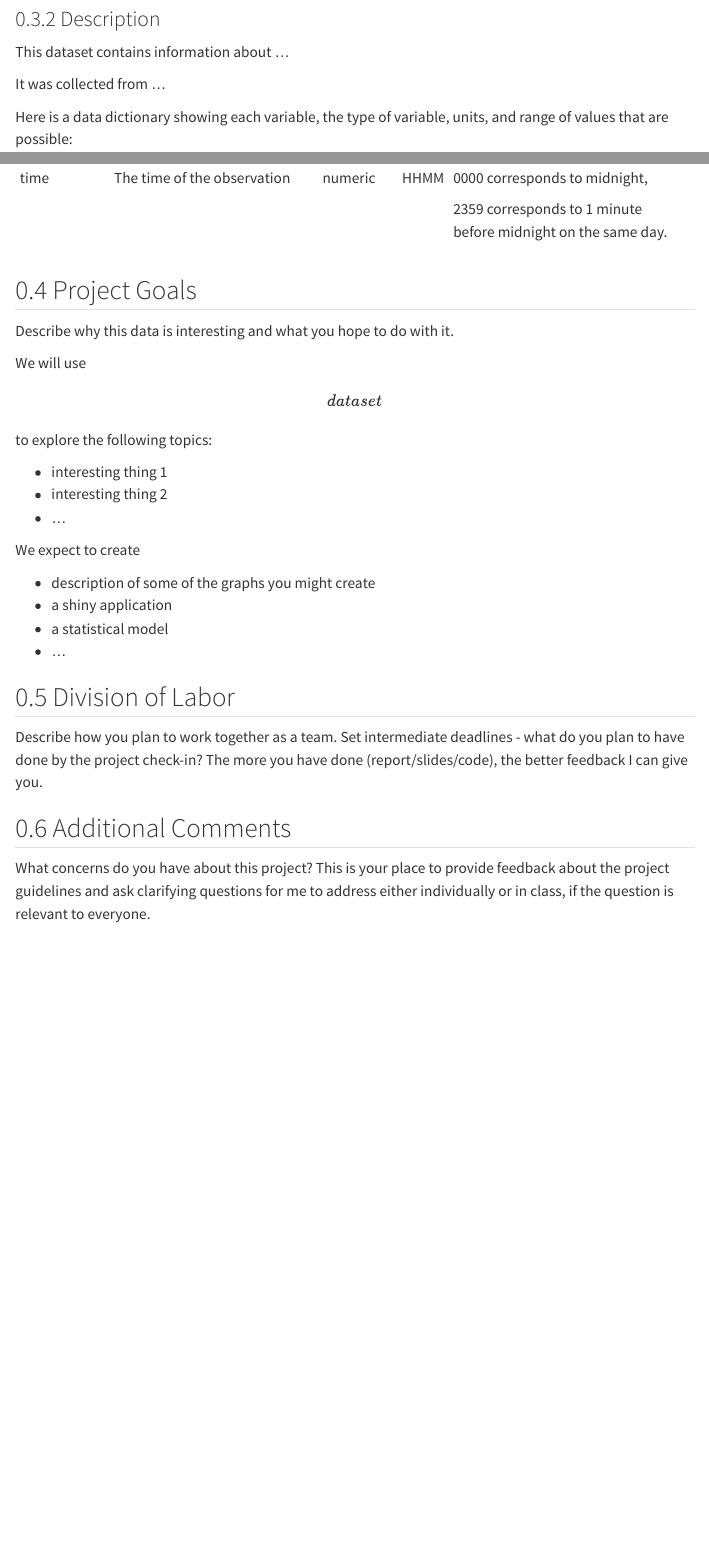
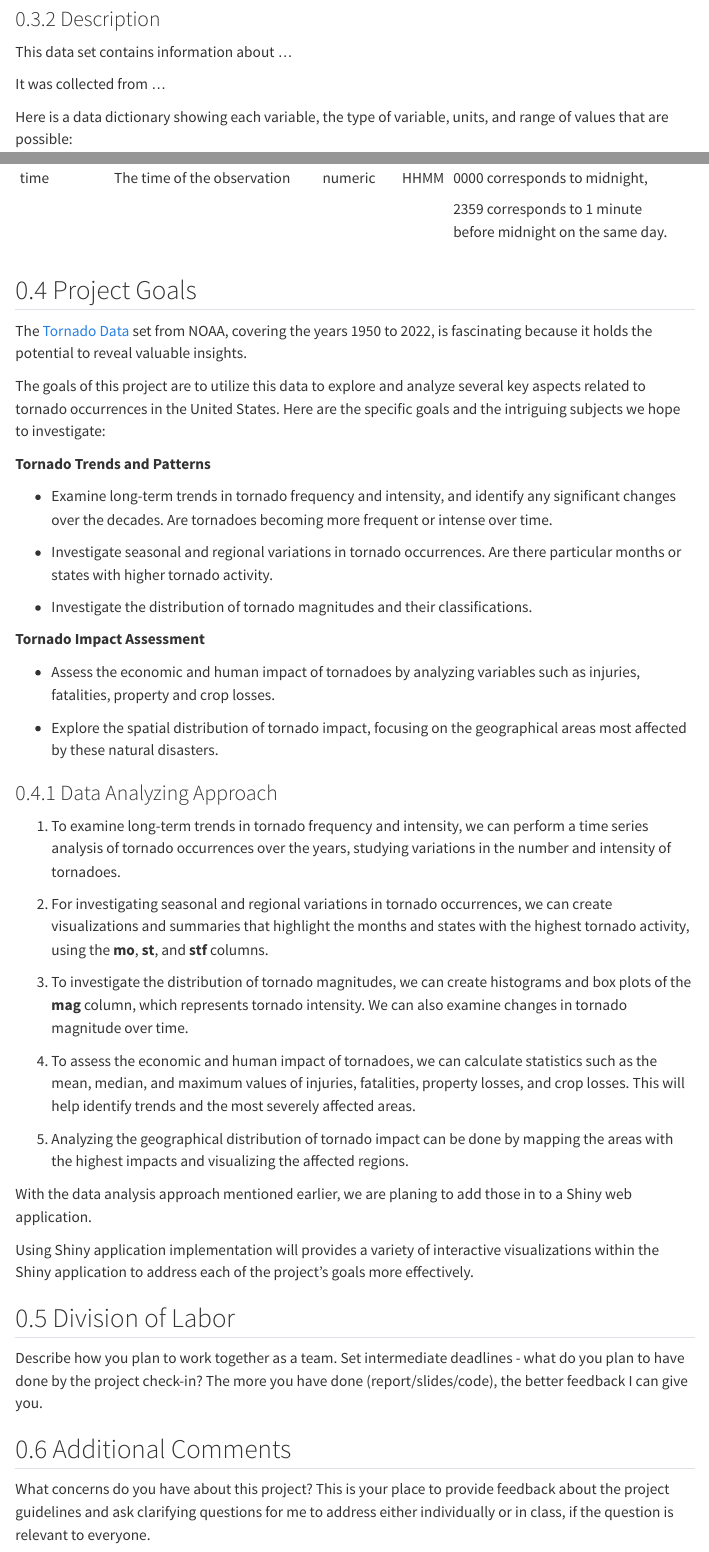
Before and after one commit to stat850-unl/project-tornado-chasers-1, a Quarto document (proposal.qmd): the page in a window 1100 px wide, from 1200 px down, and a second part further down, joined at a grey line. Rendered offline with R 4.5, knitr and Pandoc in place of Quarto, with nearby package versions; some code elsewhere in the file could not run offline; menus at the side of the page are left out.

Commit message:
Commit 4 and 4.1

```diff
--- a/proposal.qmd
+++ b/proposal.qmd
@@ -50,7 +46,7 @@ str(tornado)
 
 ### Description
 
-This dataset contains information about ...
+This data set contains information about ...
 
 It was collected from ...
 
@@ -77,20 +73,42 @@ Note: this is an example table, please modify to actually match your data. Ensur
 
 ## Project Goals
 
-Describe why this data is interesting and what you hope to do with it.
+The [Tornado Data](https://www.spc.noaa.gov/wcm/data/1950-2022_actual_tornadoes.csv) set from NOAA, covering the years 1950 to 2022, is fascinating because it holds the potential to reveal valuable insights.
 
-We will use \[dataset\] to explore the following topics:
+The goals of this project are to utilize this data to explore and analyze several key aspects related to tornado occurrences in the United States.
+Here are the specific goals and the intriguing subjects we hope to investigate:
 
--   interesting thing 1
--   interesting thing 2
--   ...
+**Tornado Trends and Patterns**
 
-We expect to create
+-   Examine long-term trends in tornado frequency and intensity, and identify any significant changes over the decades. Are tornadoes becoming more frequent or intense over time.
 
--   description of some of the graphs you might create
--   a shiny application
--   a statistical model
--   ...
+-   Investigate seasonal and regional variations in tornado occurrences. Are there particular months or states with higher tornado activity.
+
+-   Investigate the distribution of tornado magnitudes and their classifications.
+
+**Tornado Impact Assessment**
+
+-   Assess the economic and human impact of tornadoes by analyzing variables such as injuries, fatalities, property and crop losses.
+
+-   Explore the spatial distribution of tornado impact, focusing on the geographical areas most affected by these natural disasters.
+
+
+### Data Analyzing Approach
+
+1. To examine long-term trends in tornado frequency and intensity, we can perform a time series analysis of tornado occurrences over the years, studying variations in the number and intensity of tornadoes.
+
+2. For investigating seasonal and regional variations in tornado occurrences, we can create visualizations and summaries that highlight the months and states with the highest tornado activity, using the **mo**, **st**, and **stf** columns.
+
+3. To investigate the distribution of tornado magnitudes, we can create histograms and box plots of the **mag** column, which represents tornado intensity. We can also examine changes in tornado magnitude over time.
+
+4. To assess the economic and human impact of tornadoes, we can calculate statistics such as the mean, median, and maximum values of injuries, fatalities, property losses, and crop losses. This will help identify trends and the most severely affected areas.
+
+5. Analyzing the geographical distribution of tornado impact can be done by mapping the areas with the highest impacts and visualizing the affected regions.
+
+With the data analysis approach mentioned earlier, we are planing to add those in to a Shiny web application.
+
+Using Shiny application implementation will provides a variety of interactive visualizations within the Shiny application to address each of the project's goals more effectively.
+
 
 ## Division of Labor
 
```
Also changed, not shown: proposal.qmd (6 more changed lines).
